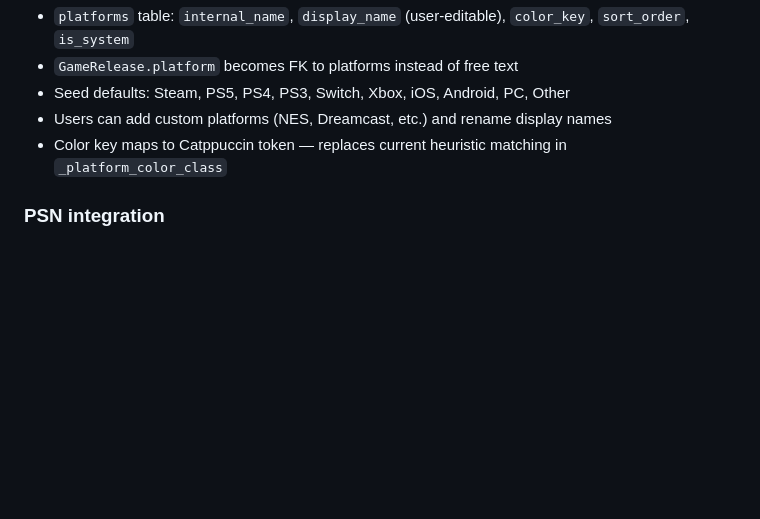
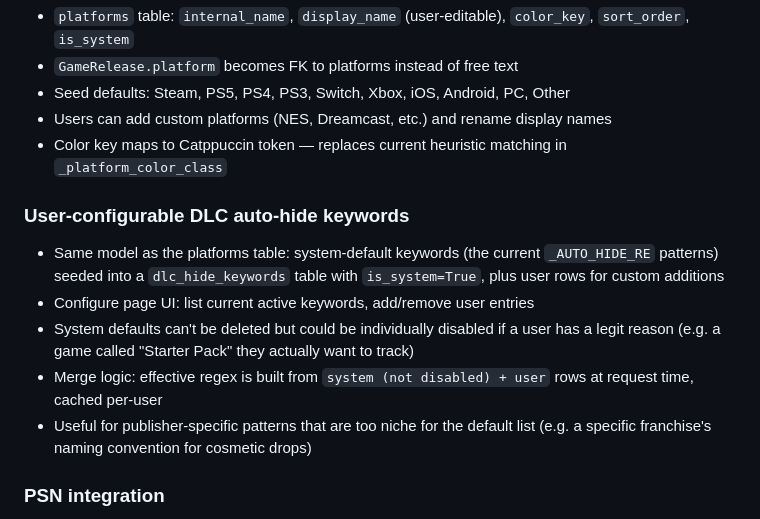
Before and after one commit to barryjj/completed-games-tracker-fastapi, a Markdown page: ROADMAP.md, the part around the change. Rendered like a GitHub page; blank space fills up the shorter version.

Commit message:
Roadmap: user-configurable DLC auto-hide keywords
Co-Authored-By: Claude Sonnet 4.6 <noreply@anthropic.com>

```diff
--- a/ROADMAP.md
+++ b/ROADMAP.md
@@ -227,6 +227,13 @@ Rough grouping of planned work. No dates or priority scores — order within eac
 - Users can add custom platforms (NES, Dreamcast, etc.) and rename display names
 - Color key maps to Catppuccin token — replaces current heuristic matching in `_platform_color_class`
 
+### User-configurable DLC auto-hide keywords
+- Same model as the platforms table: system-default keywords (the current `_AUTO_HIDE_RE` patterns) seeded into a `dlc_hide_keywords` table with `is_system=True`, plus user rows for custom additions
+- Configure page UI: list current active keywords, add/remove user entries
+- System defaults can't be deleted but could be individually disabled if a user has a legit reason (e.g. a game called "Starter Pack" they actually want to track)
+- Merge logic: effective regex is built from `system (not disabled) + user` rows at request time, cached per-user
+- Useful for publisher-specific patterns that are too niche for the default list (e.g. a specific franchise's naming convention for cosmetic drops)
+
 ### PSN integration
 - PSN OAuth flow: open browser to login URL, user completes login, capture NPSSO token from cookies
 - Token stored and refreshed (valid ~6 months); used to pull library and trophy data
```
